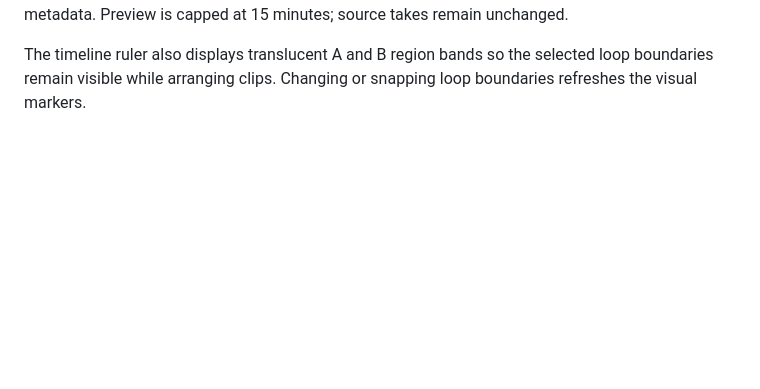
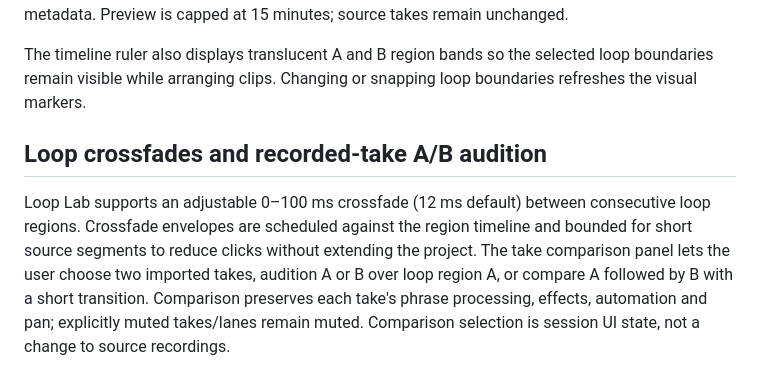
Before and after one commit to godsun108/turbo-foundry, a Markdown page: music-foundry/README.md, the part around the change. Drawn GitHub-style; blank space fills up the shorter version.

Commit message:
Document loop crossfades and recorded-take A/B comparison

```diff
--- a/music-foundry/README.md
+++ b/music-foundry/README.md
@@ -182,3 +182,8 @@ The browser timeline supports per-take mute/solo and per-layer mute/solo. Layer
 The vocal timeline includes two configurable global loop regions (A and B), with selectable 127 BPM grid snapping at quarter-note, eighth-note, sixteenth-note, or one-bar intervals. Preview modes include the full arrangement, A, B, or sequential A/B comparison. Repetition count (1–8) repeats each selected region; A/B comparison plays A then B for each cycle. Playback schedules only the portions of takes intersecting each region, while retaining take effects, automation, phrase edits, pan, mute and solo. Loop settings are persisted in the session manifest and included in the render metadata. Preview is capped at 15 minutes; source takes remain unchanged.
 
 The timeline ruler also displays translucent A and B region bands so the selected loop boundaries remain visible while arranging clips. Changing or snapping loop boundaries refreshes the visual markers.
+
+
+## Loop crossfades and recorded-take A/B audition
+
+Loop Lab supports an adjustable 0–100 ms crossfade (12 ms default) between consecutive loop regions. Crossfade envelopes are scheduled against the region timeline and bounded for short source segments to reduce clicks without extending the project. The take comparison panel lets the user choose two imported takes, audition A or B over loop region A, or compare A followed by B with a short transition. Comparison preserves each take's phrase processing, effects, automation and pan; explicitly muted takes/lanes remain muted. Comparison selection is session UI state, not a change to source recordings.
```
